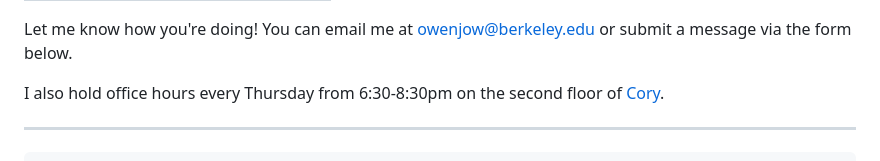
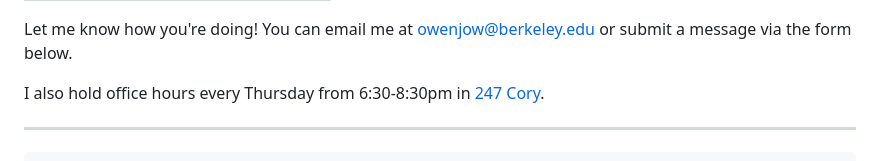
Before and after one commit to ohjay/ohjay.github.io, a Markdown page: cs61a/06-contact.md, the part around the change. GitHub-like rendering.

```diff
--- a/cs61a/06-contact.md
+++ b/cs61a/06-contact.md
@@ -6,7 +6,7 @@ permalink: /cs61a/contact/
 
 Let me know how you're doing! You can email me at <a href="mailto:owenjow@berkeley.edu">owenjow@berkeley.edu</a> or submit a message via the form below.
 
-I also hold office hours every Thursday from 6:30-8:30pm on the second floor of <a href="http://www.berkeley.edu/map?cory" target="_blank">Cory</a>.
+I also hold office hours every Thursday from 6:30-8:30pm in <a href="http://www.berkeley.edu/map?cory" target="_blank">247 Cory</a>.
 
 <hr class="overarching" />
 
```
Also changed, not shown: _posts/2017-02-04-some-environment-diagram-stuff.md (added, +9 -0 lines), cs61a/04-section-quizzes.md (+6 -0 lines), images/quiz3_sol.png (added), 6 other files.
